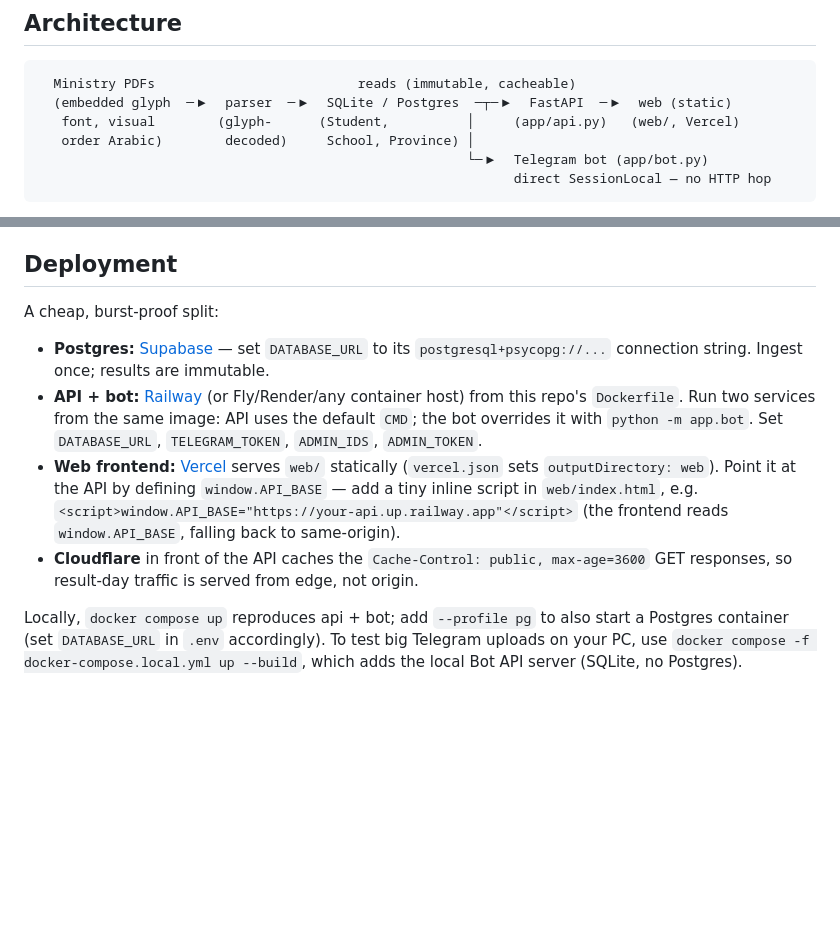
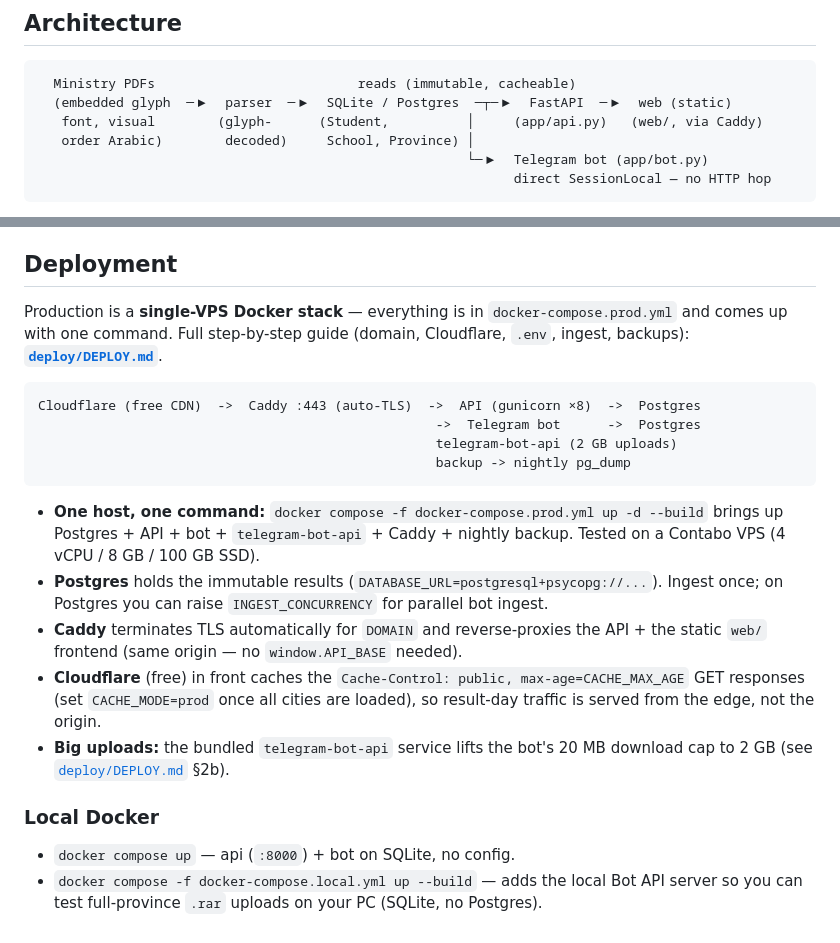
Before and after one commit to dhur-gham/6th-results-searcher, a Markdown page: README.md, 2 parts joined by grey strips. Drawn GitHub-style; blank space fills up the shorter version.

Commit message:
docs: README deployment reflects the Docker/VPS stack, not Vercel/Supabase/Railway
The Deployment section still described the old Supabase + Railway + Vercel split.
Production is now the single-host docker-compose.prod.yml stack (Postgres + API +
bot + telegram-bot-api + Caddy + backup), documented in deploy/DEPLOY.md. Rewrote
the section to match and fixed the architecture diagram (web/ served via Caddy).

Co-Authored-By: Claude Opus 4.8 <noreply@anthropic.com>

````diff
--- a/README.md
+++ b/README.md
@@ -14,7 +14,7 @@ normalized Arabic.
 ```
   Ministry PDFs                          reads (immutable, cacheable)
   (embedded glyph  ─▶  parser  ─▶  SQLite / Postgres  ─┬─▶  FastAPI  ─▶  web (static)
-   font, visual        (glyph-      (Student,          │     (app/api.py)   (web/, Vercel)
+   font, visual        (glyph-      (Student,          │     (app/api.py)   (web/, via Caddy)
    order Arabic)        decoded)     School, Province) │
                                                        └─▶  Telegram bot (app/bot.py)
                                                              direct SessionLocal — no HTTP hop
@@ -121,14 +121,32 @@ features you want.
 
 ## Deployment
 
-A cheap, burst-proof split:
+Production is a **single-VPS Docker stack** — everything is in
+`docker-compose.prod.yml` and comes up with one command. Full step-by-step guide
+(domain, Cloudflare, `.env`, ingest, backups): **[`deploy/DEPLOY.md`](deploy/DEPLOY.md)**.
 
-- **Postgres:** [Supabase](https://supabase.com) — set `DATABASE_URL` to its `postgresql+psycopg://...` connection string. Ingest once; results are immutable.
-- **API + bot:** [Railway](https://railway.app) (or Fly/Render/any container host) from this repo's `Dockerfile`. Run two services from the same image: API uses the default `CMD`; the bot overrides it with `python -m app.bot`. Set `DATABASE_URL`, `TELEGRAM_TOKEN`, `ADMIN_IDS`, `ADMIN_TOKEN`.
-- **Web frontend:** [Vercel](https://vercel.com) serves `web/` statically (`vercel.json` sets `outputDirectory: web`). Point it at the API by defining `window.API_BASE` — add a tiny inline script in `web/index.html`, e.g. `<script>window.API_BASE="https://your-api.up.railway.app"</script>` (the frontend reads `window.API_BASE`, falling back to same-origin).
-- **Cloudflare** in front of the API caches the `Cache-Control: public, max-age=3600` GET responses, so result-day traffic is served from edge, not origin.
+```
+Cloudflare (free CDN)  ->  Caddy :443 (auto-TLS)  ->  API (gunicorn ×8)  ->  Postgres
+                                                   ->  Telegram bot      ->  Postgres
+                                                   telegram-bot-api (2 GB uploads)
+                                                   backup -> nightly pg_dump
+```
 
-Locally, `docker compose up` reproduces api + bot; add `--profile pg` to also
-start a Postgres container (set `DATABASE_URL` in `.env` accordingly). To test big
-Telegram uploads on your PC, use `docker compose -f docker-compose.local.yml up
---build`, which adds the local Bot API server (SQLite, no Postgres).
+- **One host, one command:** `docker compose -f docker-compose.prod.yml up -d --build`
+  brings up Postgres + API + bot + `telegram-bot-api` + Caddy + nightly backup.
+  Tested on a Contabo VPS (4 vCPU / 8 GB / 100 GB SSD).
+- **Postgres** holds the immutable results (`DATABASE_URL=postgresql+psycopg://...`).
+  Ingest once; on Postgres you can raise `INGEST_CONCURRENCY` for parallel bot ingest.
+- **Caddy** terminates TLS automatically for `DOMAIN` and reverse-proxies the API +
+  the static `web/` frontend (same origin — no `window.API_BASE` needed).
+- **Cloudflare** (free) in front caches the `Cache-Control: public, max-age=CACHE_MAX_AGE`
+  GET responses (set `CACHE_MODE=prod` once all cities are loaded), so result-day
+  traffic is served from the edge, not the origin.
+- **Big uploads:** the bundled `telegram-bot-api` service lifts the bot's 20 MB
+  download cap to 2 GB (see [`deploy/DEPLOY.md`](deploy/DEPLOY.md) §2b).
+
+### Local Docker
+
+- `docker compose up` — api (`:8000`) + bot on SQLite, no config.
+- `docker compose -f docker-compose.local.yml up --build` — adds the local Bot API
+  server so you can test full-province `.rar` uploads on your PC (SQLite, no Postgres).
````
